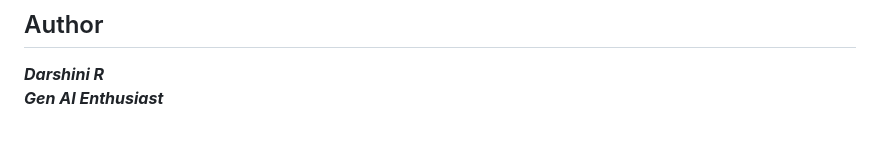
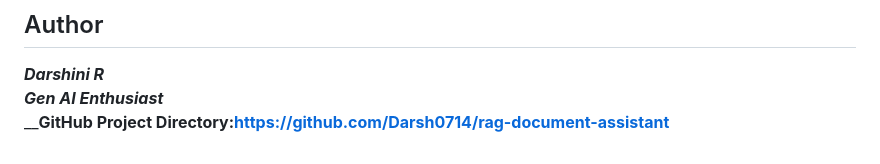
Before and after one commit to Darsh0714/My_Portfolio, a Markdown page: projects/rag-document-assistant/README.md, the part around the change. Drawn GitHub-style.

```diff
--- a/projects/rag-document-assistant/README.md
+++ b/projects/rag-document-assistant/README.md
@@ -159,3 +159,4 @@ streamlit run app.py
 
 _**Darshini R**
 **Gen AI Enthusiast**_
+__**GitHub Project Directory:https://github.com/Darsh0714/rag-document-assistant**
```
